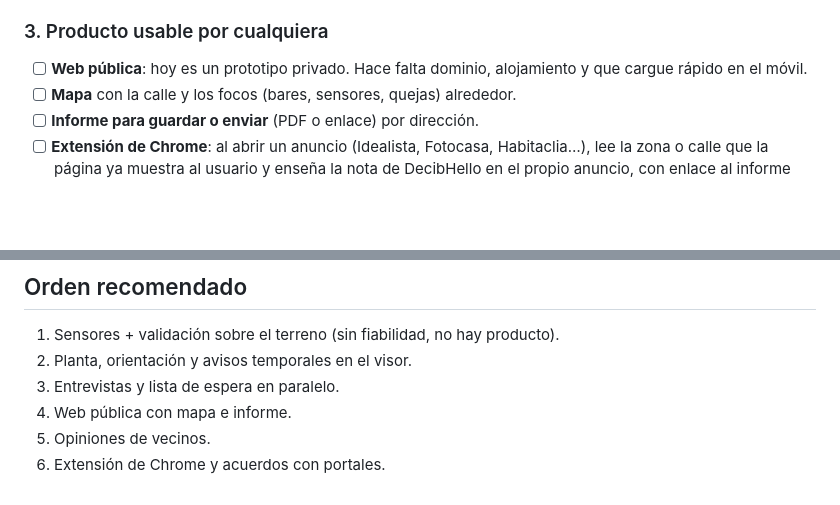
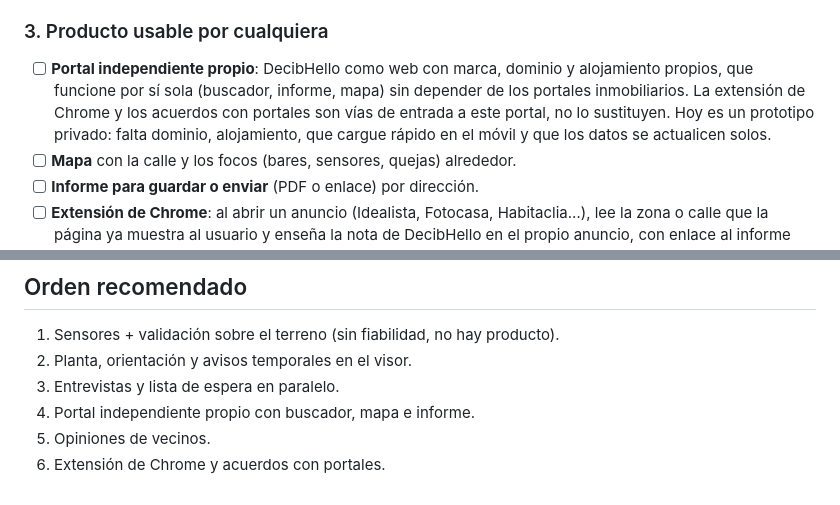
Before and after one commit to pablopiqueras85/decibHello, a Markdown page: decibhello-pendientes.md, 2 parts joined by grey strips. GitHub-like rendering; blank space fills up the shorter version.

Commit message:
DecibHello: make the standalone portal an explicit goal
Co-Authored-By: Claude Opus 5.5 <noreply@anthropic.com>
Claude-Session: https://claude.ai/code/session_01HxV4sthgtcPLuFdi5VXPWp

```diff
--- a/decibhello-pendientes.md
+++ b/decibhello-pendientes.md
@@ -29,7 +29,7 @@ Estado a octubre de 2026. Visor: piloto/visor.html (publicado como artifact priv
 - [ ] **Comparar**: dos o tres pisos lado a lado, y la calle frente a la media del barrio y de la ciudad.
 
 ### 3. Producto usable por cualquiera
-- [ ] **Web pública**: hoy es un prototipo privado. Hace falta dominio, alojamiento y que cargue rápido en el móvil.
+- [ ] **Portal independiente propio**: DecibHello como web con marca, dominio y alojamiento propios, que funcione por sí sola (buscador, informe, mapa) sin depender de los portales inmobiliarios. La extensión de Chrome y los acuerdos con portales son vías de entrada a este portal, no lo sustituyen. Hoy es un prototipo privado: falta dominio, alojamiento, que cargue rápido en el móvil y que los datos se actualicen solos.
 - [ ] **Mapa** con la calle y los focos (bares, sensores, quejas) alrededor.
 - [ ] **Informe para guardar o enviar** (PDF o enlace) por dirección.
 - [ ] **Extensión de Chrome**: al abrir un anuncio (Idealista, Fotocasa, Habitaclia…), lee la zona o calle que la página ya muestra al usuario y enseña la nota de DecibHello en el propio anuncio, con enlace al informe completo. Revisar antes las condiciones de uso de cada portal y las normas de la Chrome Web Store (permisos mínimos, privacidad).
@@ -52,6 +52,6 @@ Estado a octubre de 2026. Visor: piloto/visor.html (publicado como artifact priv
 1. Sensores + validación sobre el terreno (sin fiabilidad, no hay producto).
 2. Planta, orientación y avisos temporales en el visor.
 3. Entrevistas y lista de espera en paralelo.
-4. Web pública con mapa e informe.
+4. Portal independiente propio con buscador, mapa e informe.
 5. Opiniones de vecinos.
 6. Extensión de Chrome y acuerdos con portales.
```
